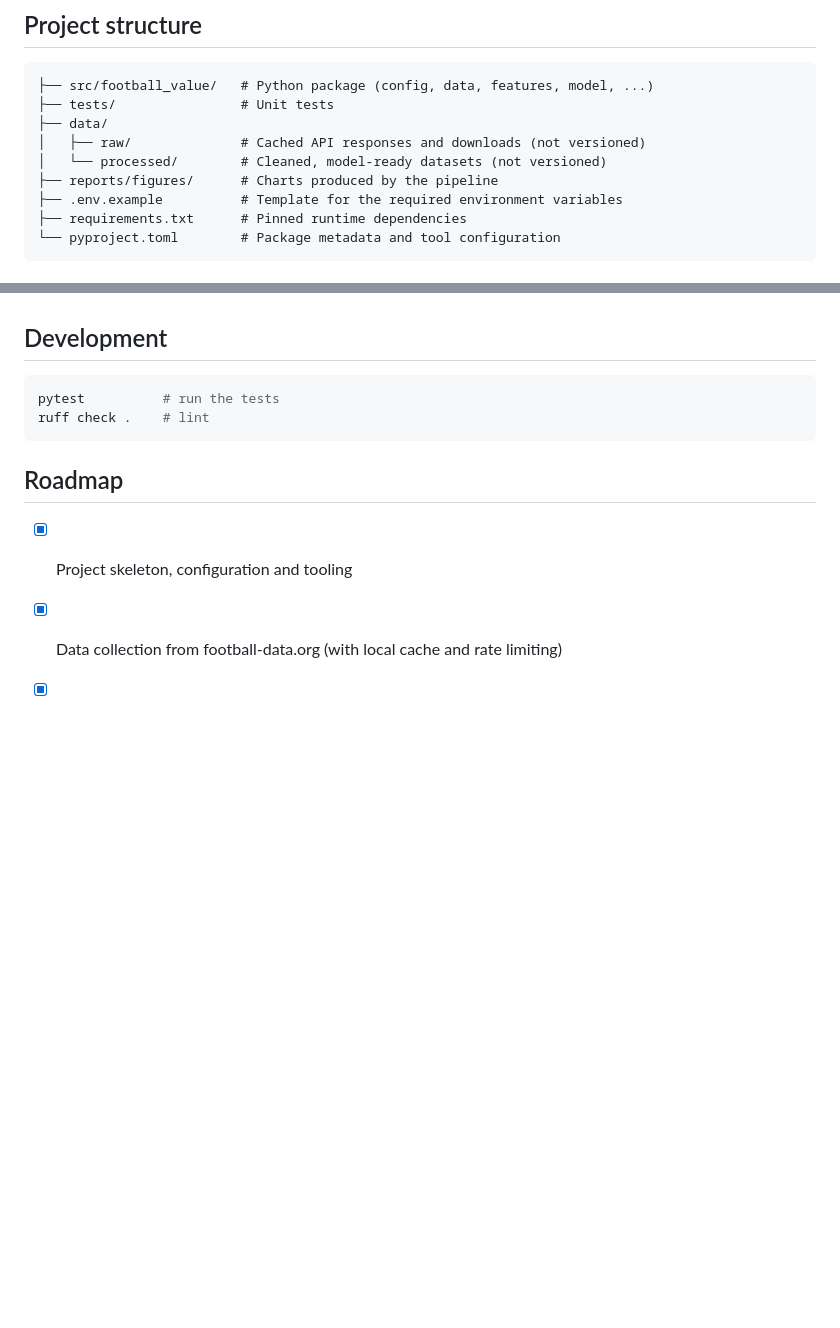
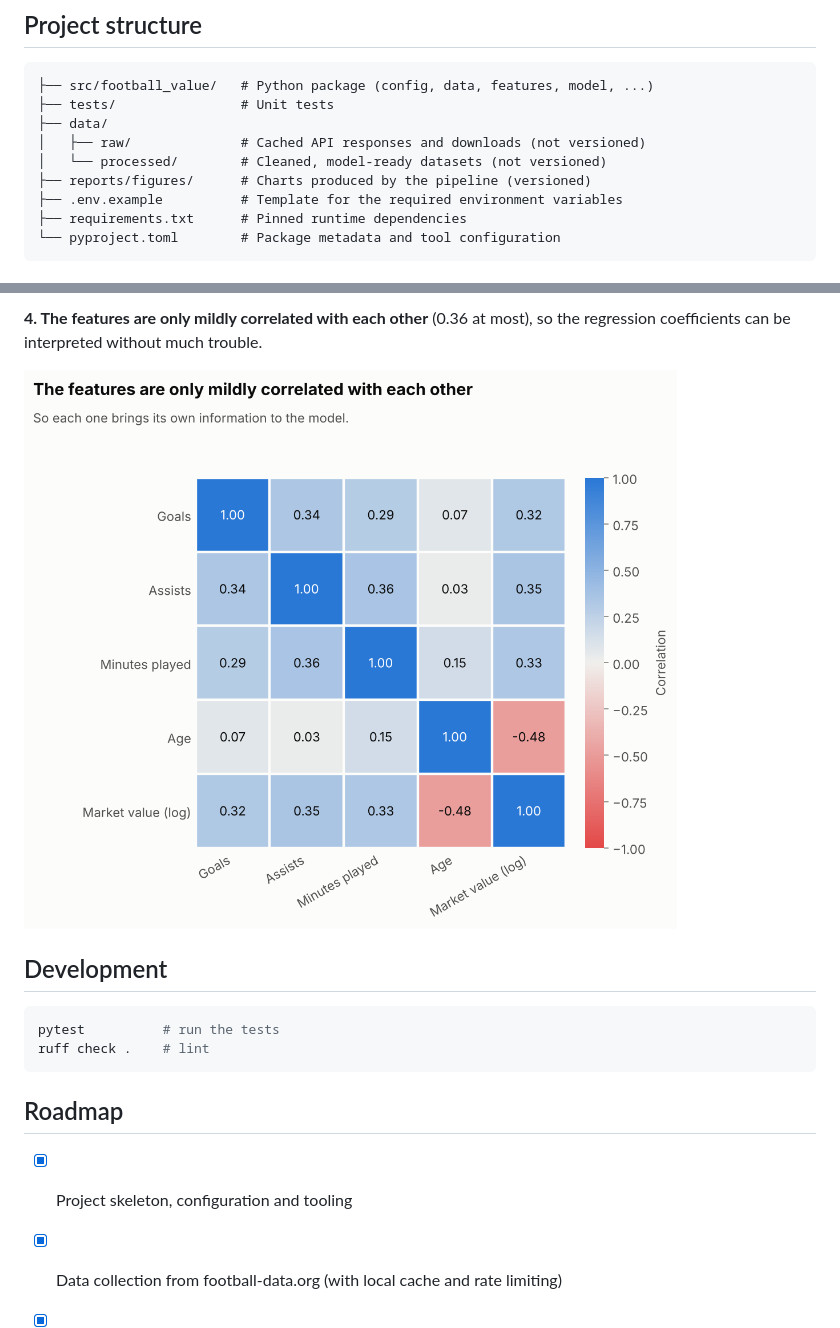
Before and after one commit to Ofilhi/football-market-value-ml, a Markdown page: README.md, 2 parts joined by grey strips. Drawn GitHub-style; pictures changed too: reports/figures/correlation_matrix.png (added); blank space fills up the shorter version.

Commit message:
Add exploratory data analysis and charts

````diff
--- a/README.md
+++ b/README.md
@@ -47,7 +47,7 @@ dropped silently.
 ├── data/
 │   ├── raw/              # Cached API responses and downloads (not versioned)
 │   └── processed/        # Cleaned, model-ready datasets (not versioned)
-├── reports/figures/      # Charts produced by the pipeline
+├── reports/figures/      # Charts produced by the pipeline (versioned)
 ├── .env.example          # Template for the required environment variables
 ├── requirements.txt      # Pinned runtime dependencies
 └── pyproject.toml        # Package metadata and tool configuration
@@ -123,3 +153,8 @@ the five features and the market value. The cleaning steps are:
+**4. The features are only mildly correlated with each other** (0.36 at most),
+so the regression coefficients can be interpreted without much trouble.
+
+![Correlation matrix](reports/figures/correlation_matrix.png)
+
 ## Development
 
 ```bash
````
Also changed, not shown: other parts of README.md (+31 -1 lines), reports/figures/features_vs_market_value.png (added), reports/figures/market_value_by_group.png (added), reports/figures/market_value_distribution.png (added), 3 other files.
